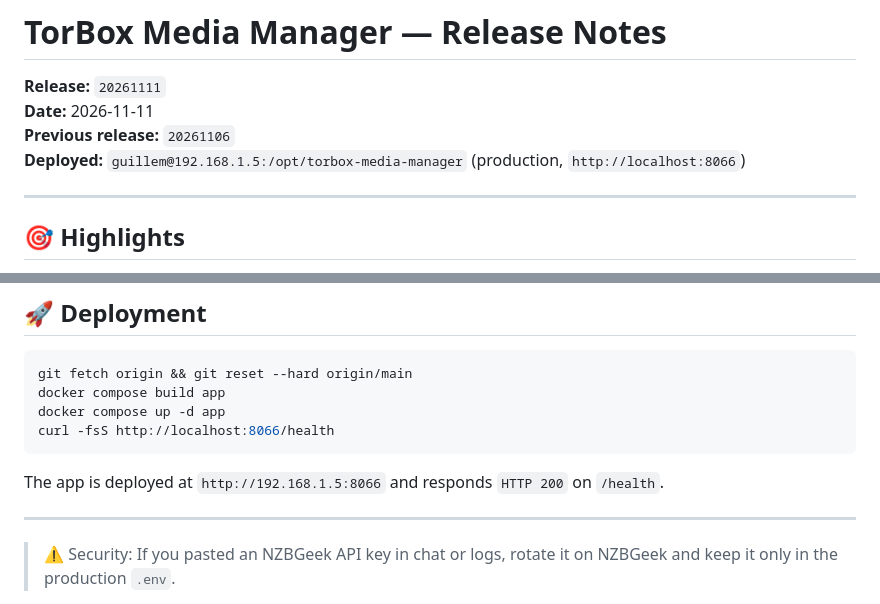
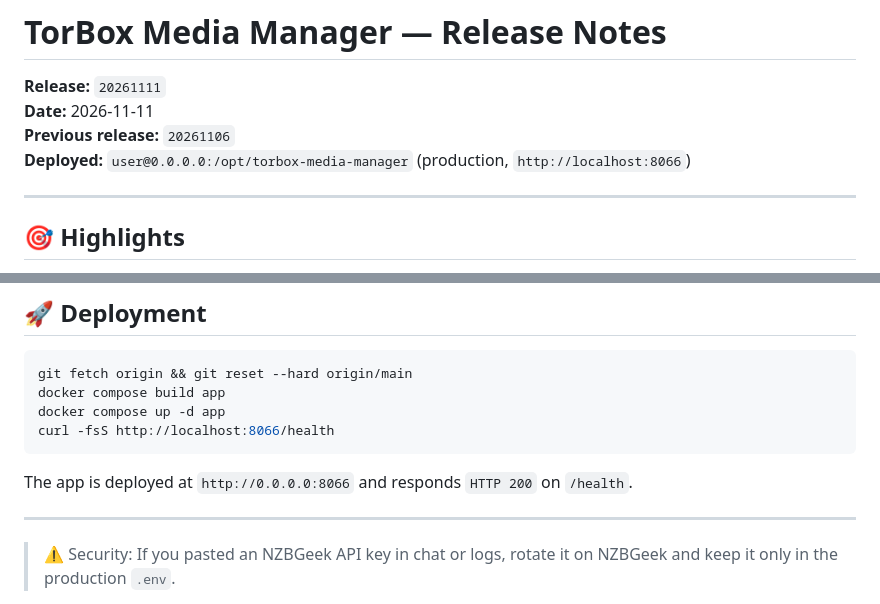
Before and after one commit to guillemhs/torbox-media-manager, a Markdown page: RELEASE_NOTES.md, 2 parts joined by grey strips. Drawn GitHub-style.

Commit message:
New tags

````diff
--- a/RELEASE_NOTES.md
+++ b/RELEASE_NOTES.md
@@ -3,7 +3,7 @@
 **Release:** `20261111`
 **Date:** 2026-11-11
 **Previous release:** `20261106`
-**Deployed:** `guillem@192.168.1.5:/opt/torbox-media-manager` (production, `http://localhost:8066`)
+**Deployed:** `user@0.0.0.0:/opt/torbox-media-manager` (production, `http://localhost:8066`)
 
 ---
 
@@ -96,7 +96,7 @@ docker compose up -d app
 curl -fsS http://localhost:8066/health
 ```
 
-The app is deployed at `http://192.168.1.5:8066` and responds `HTTP 200` on `/health`.
+The app is deployed at `http://0.0.0.0:8066` and responds `HTTP 200` on `/health`.
 
 ---
 
````
